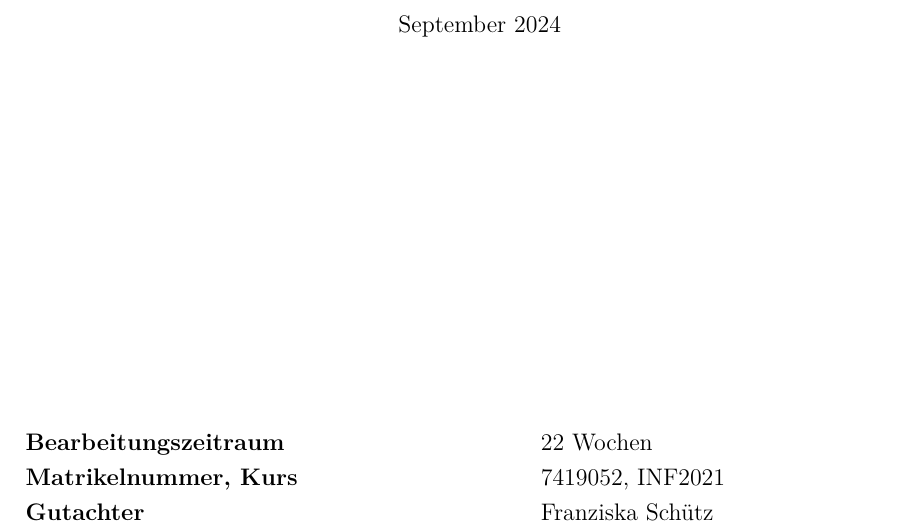
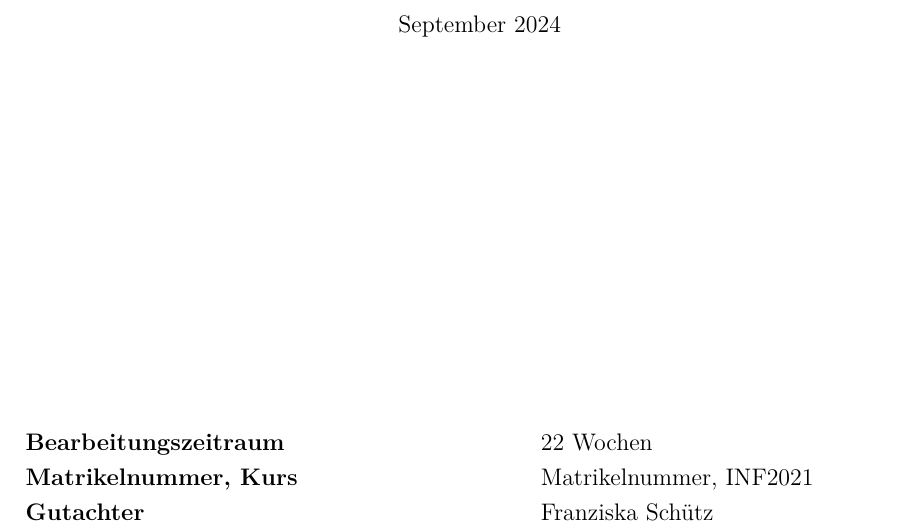
Before and after one commit to jwiedenmann/DHBW_T3100, a LaTeX document (tex/main.tex, which reads tex/settings/document.tex): part of page 1 of 67, cut so that both start at the same text. Compiled offline with pdfLaTeX.

Commit message:
Matrikelnummer ersetzt

```diff
--- a/tex/settings/document.tex
+++ b/tex/settings/document.tex
@@ -15,7 +15,7 @@
 \newcommand{\documentTitle}{Visualisierung von großen Datasets aus Graph-Datenbanken}
 \newcommand{\documentPeriod}{22 Wochen}
 
-\newcommand{\matriculationNumber}{7419052}
+\newcommand{\matriculationNumber}{Matrikelnummer}
 
 \newcommand{\locationUniversity}{Heidenheim}
 \newcommand{\department}{Informatik}
```
